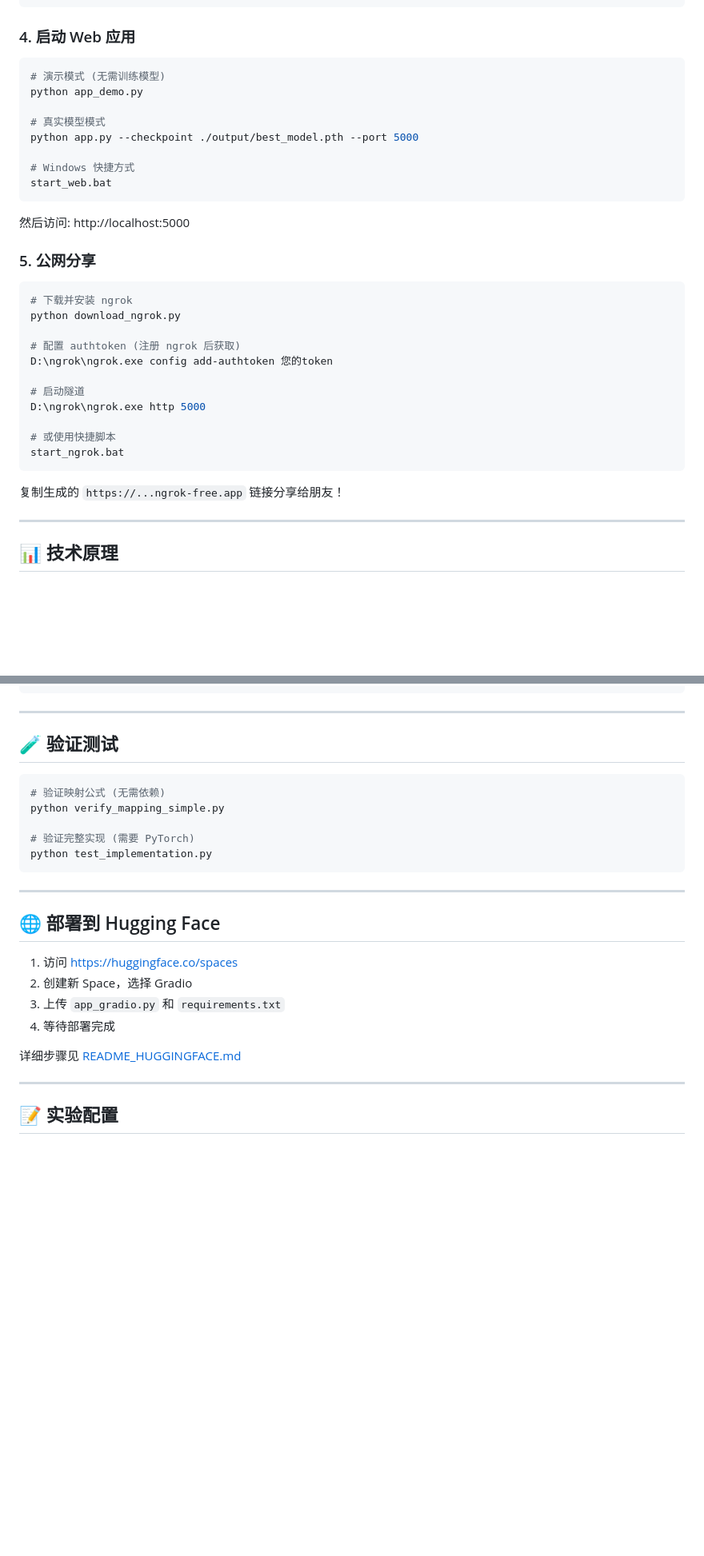
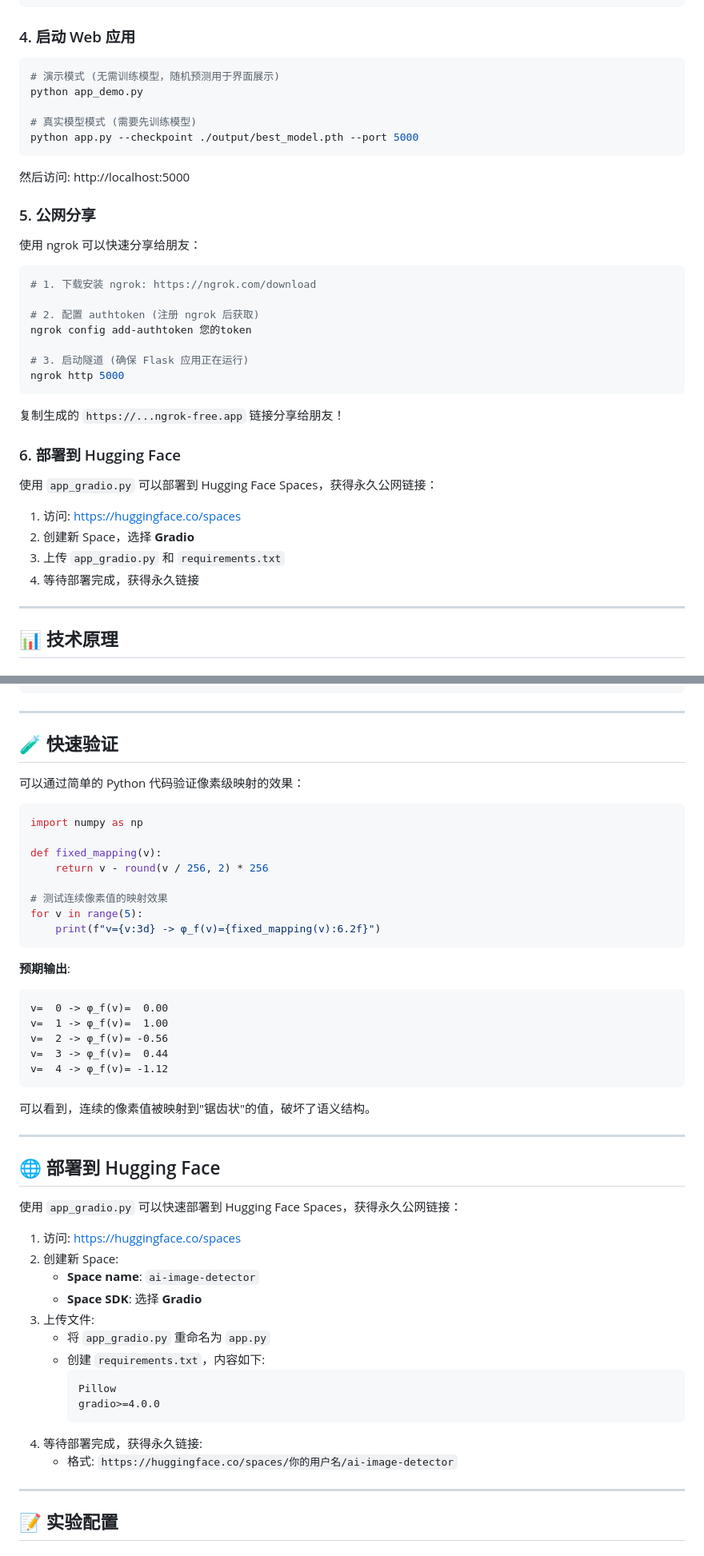
Before and after one commit to Hellokitty1679/ai-image-detector, a Markdown page: README.md, 2 parts joined by grey strips. Shown at 80% size. GitHub-like rendering; blank space fills up the shorter version.

````diff
--- a/README.md
+++ b/README.md
@@ -176,35 +157,39 @@ python train.py \
 ### 4. 启动 Web 应用
 
 ```bash
-# 演示模式 (无需训练模型)
+# 演示模式 (无需训练模型，随机预测用于界面展示)
 python app_demo.py
 
-# 真实模型模式
+# 真实模型模式 (需要先训练模型)
 python app.py --checkpoint ./output/best_model.pth --port 5000
-
-# Windows 快捷方式
-start_web.bat
 ```
 
 然后访问: http://localhost:5000
 
 ### 5. 公网分享
 
+使用 ngrok 可以快速分享给朋友：
+
 ```bash
-# 下载并安装 ngrok
-python download_ngrok.py
+# 1. 下载安装 ngrok: https://ngrok.com/download
 
-# 配置 authtoken (注册 ngrok 后获取)
-D:\ngrok\ngrok.exe config add-authtoken 您的token
+# 2. 配置 authtoken (注册 ngrok 后获取)
+ngrok config add-authtoken 您的token
 
-# 启动隧道
-D:\ngrok\ngrok.exe http 5000
-
-# 或使用快捷脚本
-start_ngrok.bat
+# 3. 启动隧道 (确保 Flask 应用正在运行)
+ngrok http 5000
 ```
 
 复制生成的 `https://...ngrok-free.app` 链接分享给朋友！
+
+### 6. 部署到 Hugging Face
+
+使用 `app_gradio.py` 可以部署到 Hugging Face Spaces，获得永久公网链接：
+
+1. 访问: https://huggingface.co/spaces
+2. 创建新 Space，选择 **Gradio**
+3. 上传 `app_gradio.py` 和 `requirements.txt`
+4. 等待部署完成，获得永久链接
 
 ---
 
@@ -242,26 +227,51 @@ start_ngrok.bat
 
 ---
 
-## 🧪 验证测试
+## 🧪 快速验证
 
-```bash
-# 验证映射公式 (无需依赖)
-python verify_mapping_simple.py
+可以通过简单的 Python 代码验证像素级映射的效果：
 
-# 验证完整实现 (需要 PyTorch)
-python test_implementation.py
+```python
+import numpy as np
+
+def fixed_mapping(v):
+    return v - round(v / 256, 2) * 256
+
+# 测试连续像素值的映射效果
+for v in range(5):
+    print(f"v={v:3d} -> φ_f(v)={fixed_mapping(v):6.2f}")
 ```
+
+**预期输出**:
+```
+v=  0 -> φ_f(v)=  0.00
+v=  1 -> φ_f(v)=  1.00
+v=  2 -> φ_f(v)= -0.56
+v=  3 -> φ_f(v)=  0.44
+v=  4 -> φ_f(v)= -1.12
+```
+
+可以看到，连续的像素值被映射到"锯齿状"的值，破坏了语义结构。
 
 ---
 
 ## 🌐 部署到 Hugging Face
 
-1. 访问 https://huggingface.co/spaces
-2. 创建新 Space，选择 Gradio
-3. 上传 `app_gradio.py` 和 `requirements.txt`
-4. 等待部署完成
+使用 `app_gradio.py` 可以快速部署到 Hugging Face Spaces，获得永久公网链接：
 
-详细步骤见 [README_HUGGINGFACE.md](README_HUGGINGFACE.md)
+1. 访问: https://huggingface.co/spaces
+2. 创建新 Space:
+   - **Space name**: `ai-image-detector`
+   - **Space SDK**: 选择 **Gradio**
+3. 上传文件:
+   - 将 `app_gradio.py` 重命名为 `app.py`
+   - 创建 `requirements.txt`，内容如下:
+     ```
+     Pillow
+     gradio>=4.0.0
+     ```
+4. 等待部署完成，获得永久链接:
+   - 格式: `https://huggingface.co/spaces/你的用户名/ai-image-detector`
 
 ---
 
````
Also changed, not shown: other parts of README.md (+13 -32 lines).
